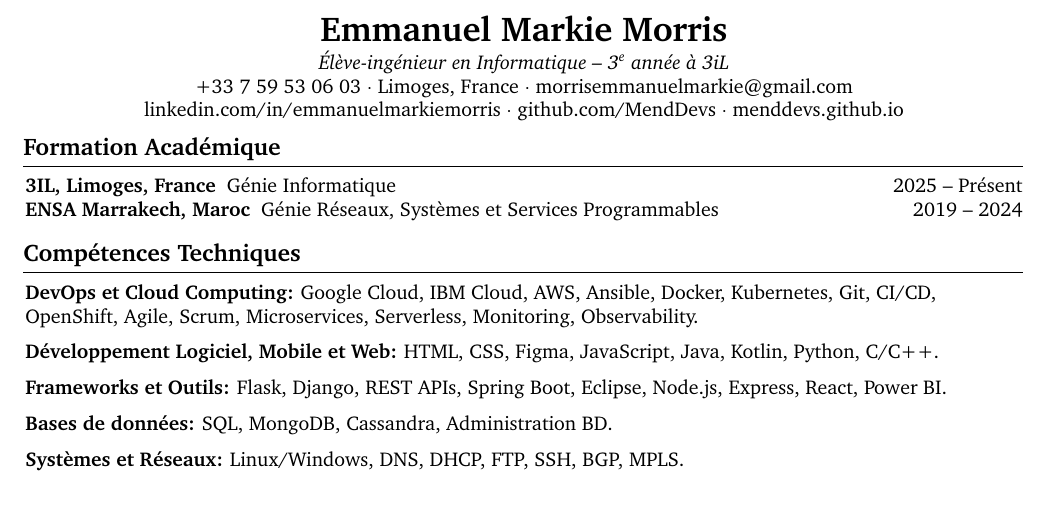
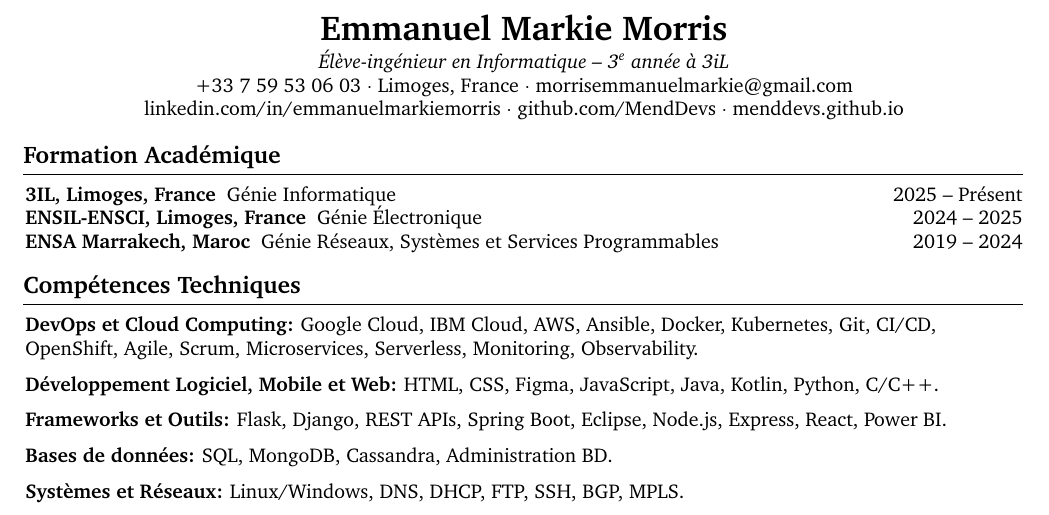
Before and after one commit to MendDevs/MyCv, a LaTeX CV (Alternance/CV_MORRIS_Alternance.tex): part of the page before the commit and part of page 1 of 2 after it, cut so that both start at the same text. Compiled offline with pdfLaTeX.

Commit message:
Update CV_MORRIS_Alternance.tex

```diff
--- a/Alternance/CV_MORRIS_Alternance.tex
+++ b/Alternance/CV_MORRIS_Alternance.tex
@@ -168,10 +168,14 @@
 \href{https://menddevs.github.io}{menddevs.github.io}
 \end{center}
 
+
+
 %--------------------
 \section*{Formation Acad\'emique}
 \textbf{3IL, Limoges, France} \
-G\'enie Informatique \hfill 2025 -- Pr\'esent \\
+G\'enie Informatique \hfill  2025 -- Pr\'esent \\
+\textbf{ENSIL-ENSCI, Limoges, France} \
+G\'enie \'Electronique \hfill 2024 -- 2025 \\
 \textbf{ENSA Marrakech, Maroc} \
 G\'enie R\'eseaux, Syst\`emes et Services Programmables \hfill 2019 -- 2024
 
```
